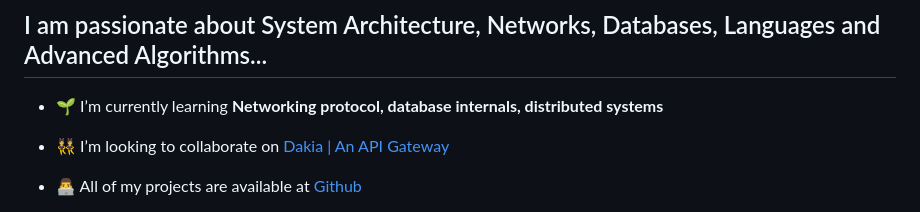
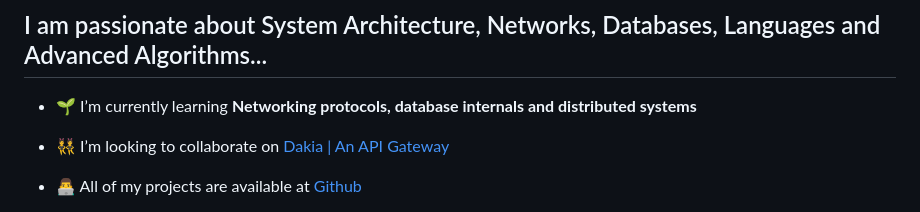
Before and after one commit to ats1999/ats1999, a Markdown page: README.md, the part around the change. Drawn GitHub-style.

```diff
--- a/README.md
+++ b/README.md
@@ -4,7 +4,7 @@
 
 ## I am passionate about System Architecture, Networks, Databases, Languages and Advanced Algorithms...
 
-- 🌱 I’m currently learning **Networking protocol, database internals, distributed systems**
+- 🌱 I’m currently learning **Networking protocols, database internals and distributed systems**
 
 - 👯 I’m looking to collaborate on [Dakia | An API Gateway](https://github.com/ats1999/dakia)
 
```
